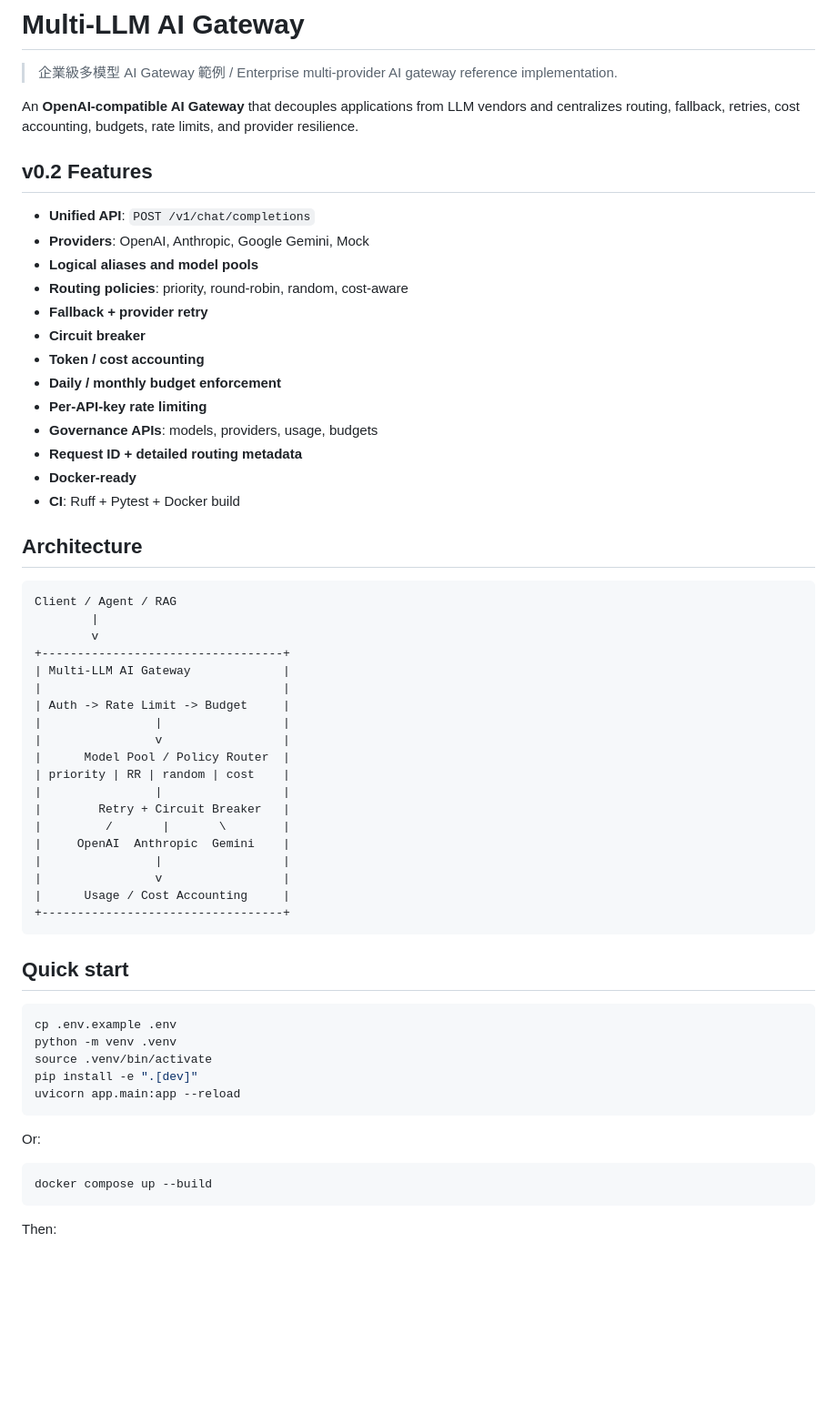
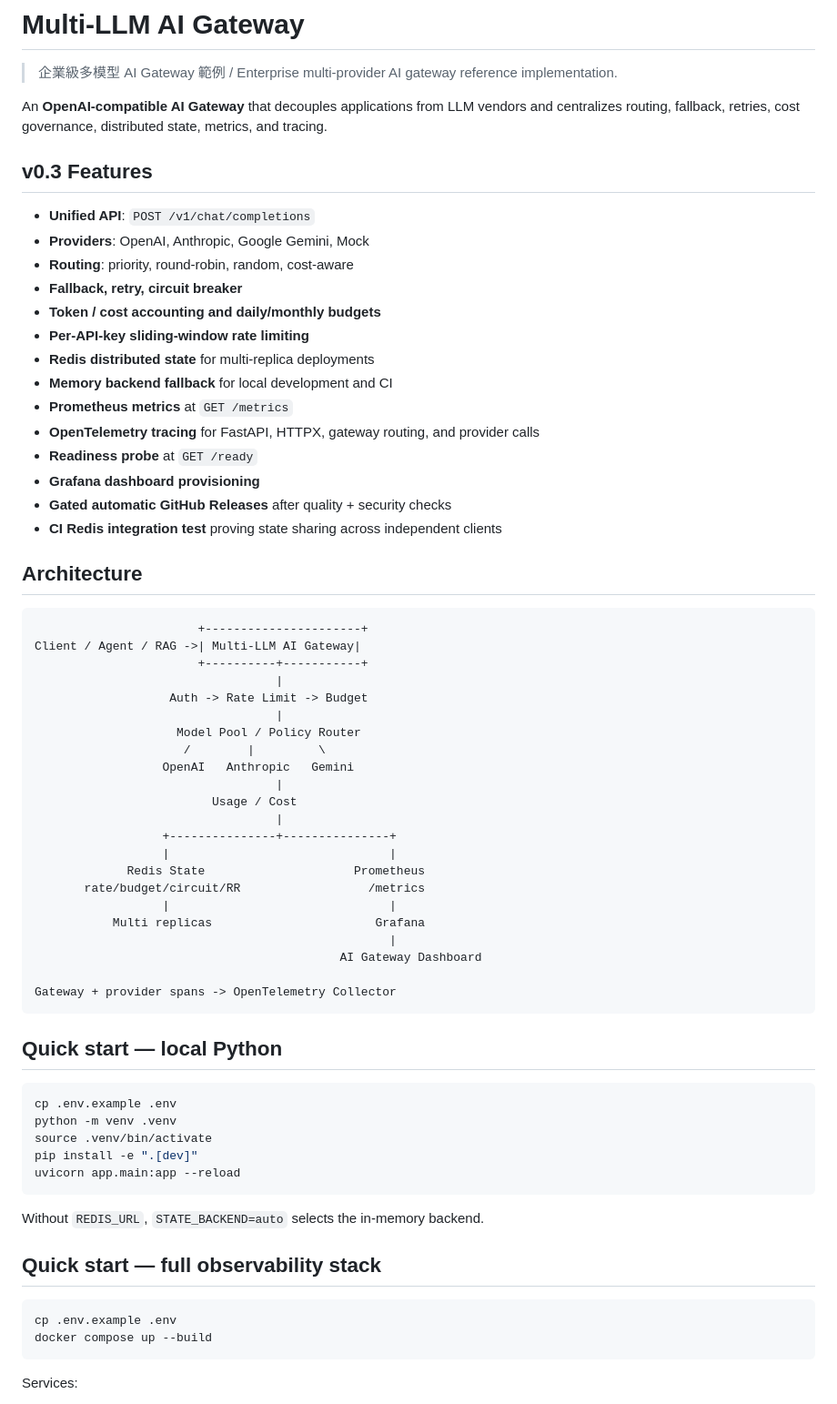
Before and after one commit to kewinall/multi-llm-ai-gateway, a Markdown page: README.md, the part around one of its changes. Shown at 91% size. Rendered like a GitHub page; blank space fills up the shorter version.

Commit message:
docs(v0.3): document distributed state and observability

````diff
--- a/README.md
+++ b/README.md
@@ -3,49 +3,53 @@
 > 企業級多模型 AI Gateway 範例 / Enterprise multi-provider AI gateway reference implementation.
 
 An **OpenAI-compatible AI Gateway** that decouples applications from LLM vendors and centralizes
-routing, fallback, retries, cost accounting, budgets, rate limits, and provider resilience.
+routing, fallback, retries, cost governance, distributed state, metrics, and tracing.
 
-## v0.2 Features
+## v0.3 Features
 
 - **Unified API**: `POST /v1/chat/completions`
 - **Providers**: OpenAI, Anthropic, Google Gemini, Mock
-- **Logical aliases and model pools**
-- **Routing policies**: priority, round-robin, random, cost-aware
-- **Fallback + provider retry**
-- **Circuit breaker**
-- **Token / cost accounting**
-- **Daily / monthly budget enforcement**
-- **Per-API-key rate limiting**
-- **Governance APIs**: models, providers, usage, budgets
-- **Request ID + detailed routing metadata**
-- **Docker-ready**
-- **CI**: Ruff + Pytest + Docker build
+- **Routing**: priority, round-robin, random, cost-aware
+- **Fallback, retry, circuit breaker**
+- **Token / cost accounting and daily/monthly budgets**
+- **Per-API-key sliding-window rate limiting**
+- **Redis distributed state** for multi-replica deployments
+- **Memory backend fallback** for local development and CI
+- **Prometheus metrics** at `GET /metrics`
+- **OpenTelemetry tracing** for FastAPI, HTTPX, gateway routing, and provider calls
+- **Readiness probe** at `GET /ready`
+- **Grafana dashboard provisioning**
+- **Gated automatic GitHub Releases** after quality + security checks
+- **CI Redis integration test** proving state sharing across independent clients
 
 ## Architecture
 
 ```text
-Client / Agent / RAG
-        |
-        v
-+----------------------------------+
-| Multi-LLM AI Gateway             |
-|                                  |
-| Auth -> Rate Limit -> Budget     |
-|                |                 |
-|                v                 |
-|      Model Pool / Policy Router  |
-| priority | RR | random | cost    |
-|                |                 |
-|        Retry + Circuit Breaker   |
-|         /       |       \        |
-|     OpenAI  Anthropic  Gemini    |
-|                |                 |
-|                v                 |
-|      Usage / Cost Accounting     |
-+----------------------------------+
+                       +----------------------+
+Client / Agent / RAG ->| Multi-LLM AI Gateway|
+                       +----------+-----------+
+                                  |
+                   Auth -> Rate Limit -> Budget
+                                  |
+                    Model Pool / Policy Router
+                     /        |         \
+                  OpenAI   Anthropic   Gemini
+                                  |
+                         Usage / Cost
+                                  |
+                  +---------------+---------------+
+                  |                               |
+             Redis State                     Prometheus
+       rate/budget/circuit/RR                  /metrics
+                  |                               |
+           Multi replicas                       Grafana
+                                                  |
+                                           AI Gateway Dashboard
+
+Gateway + provider spans -> OpenTelemetry Collector
 ```
 
-## Quick start
+## Quick start — local Python
 
 ```bash
 cp .env.example .env
@@ -55,11 +59,14 @@ pip install -e ".[dev]"
 uvicorn app.main:app --reload
 ```
 
-Or:
+Without `REDIS_URL`, `STATE_BACKEND=auto` selects the in-memory backend.
+
+## Quick start — full observability stack
 
 ```bash
+cp .env.example .env
 docker compose up --build
 ```
 
-Then:
+Services:
 
````
Also changed, not shown: other parts of README.md (+57 -26 lines).
